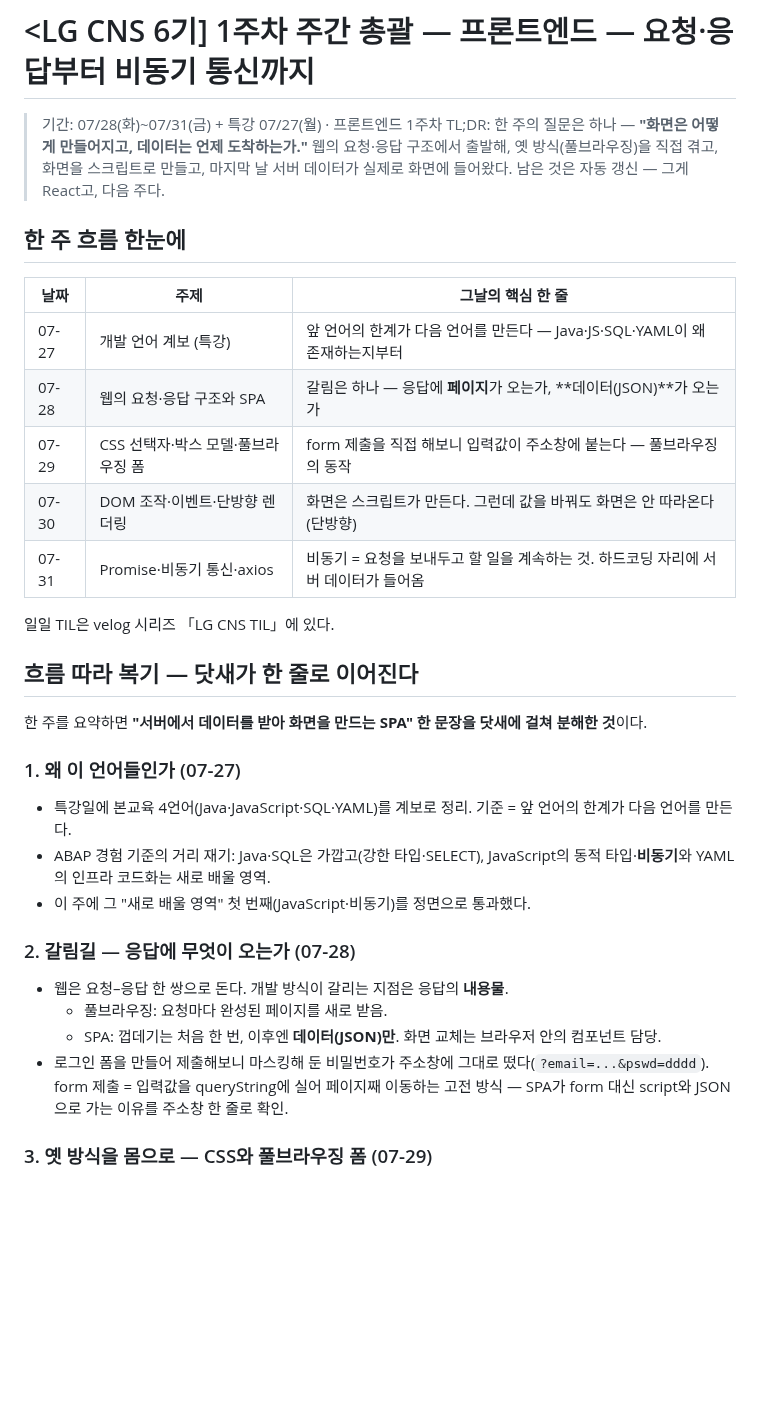
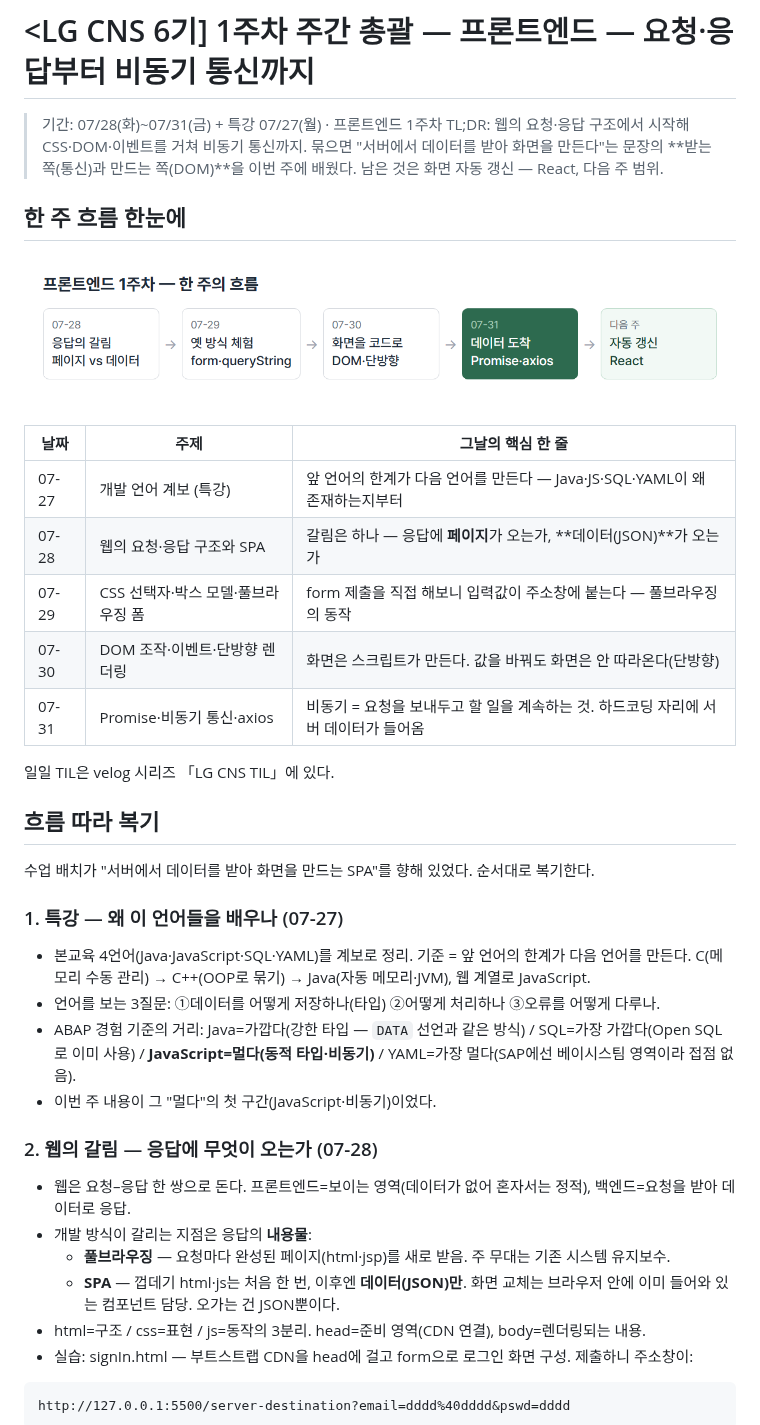
Before and after one commit to bapzzi/LG-CNS-6-TIL, a Markdown page: 본교육/2026-07-31-주간.md, the part around one of its changes. Rendered like a GitHub page; pictures changed too: 본교육/images/2026-07-31-02-주간흐름.png (added); blank space fills up the shorter version.

Commit message:
docs(lgcns): 1주차 주간 총괄 개고 — 톤 담백화·복기 구체화·몰랐다가 알게 된 것 체제 (+주간흐름 도식)
Co-Authored-By: Claude Fable 5 <noreply@anthropic.com>
Claude-Session: https://claude.ai/code/session_01KvkEMPRrvDWz4URR9nMewZ

````diff
--- a/본교육/2026-07-31-주간.md
+++ b/본교육/2026-07-31-주간.md
@@ -1,36 +1,43 @@
 # <LG CNS 6기] 1주차 주간 총괄 — 프론트엔드 — 요청·응답부터 비동기 통신까지
 
 > 기간: 07/28(화)~07/31(금) + 특강 07/27(월) · 프론트엔드 1주차
-> TL;DR: 한 주의 질문은 하나 — **"화면은 어떻게 만들어지고, 데이터는 언제 도착하는가."** 웹의 요청·응답 구조에서 출발해, 옛 방식(풀브라우징)을 직접 겪고, 화면을 스크립트로 만들고, 마지막 날 서버 데이터가 실제로 화면에 들어왔다. 남은 것은 자동 갱신 — 그게 React고, 다음 주다.
+> TL;DR: 웹의 요청·응답 구조에서 시작해 CSS·DOM·이벤트를 거쳐 비동기 통신까지. 묶으면 "서버에서 데이터를 받아 화면을 만든다"는 문장의 **받는 쪽(통신)과 만드는 쪽(DOM)**을 이번 주에 배웠다. 남은 것은 화면 자동 갱신 — React, 다음 주 범위.
 
 ## 한 주 흐름 한눈에
+
+![프론트엔드 1주차 — 한 주의 흐름](images/2026-07-31-02-주간흐름.png)
 
 | 날짜 | 주제 | 그날의 핵심 한 줄 |
 |------|------|------------------|
 | 07-27 | 개발 언어 계보 (특강) | 앞 언어의 한계가 다음 언어를 만든다 — Java·JS·SQL·YAML이 왜 존재하는지부터 |
 | 07-28 | 웹의 요청·응답 구조와 SPA | 갈림은 하나 — 응답에 **페이지**가 오는가, **데이터(JSON)**가 오는가 |
 | 07-29 | CSS 선택자·박스 모델·풀브라우징 폼 | form 제출을 직접 해보니 입력값이 주소창에 붙는다 — 풀브라우징의 동작 |
-| 07-30 | DOM 조작·이벤트·단방향 렌더링 | 화면은 스크립트가 만든다. 그런데 값을 바꿔도 화면은 안 따라온다(단방향) |
+| 07-30 | DOM 조작·이벤트·단방향 렌더링 | 화면은 스크립트가 만든다. 값을 바꿔도 화면은 안 따라온다(단방향) |
 | 07-31 | Promise·비동기 통신·axios | 비동기 = 요청을 보내두고 할 일을 계속하는 것. 하드코딩 자리에 서버 데이터가 들어옴 |
 
 일일 TIL은 velog 시리즈 「LG CNS TIL」에 있다.
 
-## 흐름 따라 복기 — 닷새가 한 줄로 이어진다
+## 흐름 따라 복기
 
-한 주를 요약하면 **"서버에서 데이터를 받아 화면을 만드는 SPA" 한 문장을 닷새에 걸쳐 분해한 것**이다.
+수업 배치가 "서버에서 데이터를 받아 화면을 만드는 SPA"를 향해 있었다. 순서대로 복기한다.
 
-### 1. 왜 이 언어들인가 (07-27)
+### 1. 특강 — 왜 이 언어들을 배우나 (07-27)
 
-- 특강일에 본교육 4언어(Java·JavaScript·SQL·YAML)를 계보로 정리. 기준 = 앞 언어의 한계가 다음 언어를 만든다.
-- ABAP 경험 기준의 거리 재기: Java·SQL은 가깝고(강한 타입·SELECT), JavaScript의 동적 타입·**비동기**와 YAML의 인프라 코드화는 새로 배울 영역.
-- 이 주에 그 "새로 배울 영역" 첫 번째(JavaScript·비동기)를 정면으로 통과했다.
+- 본교육 4언어(Java·JavaScript·SQL·YAML)를 계보로 정리. 기준 = 앞 언어의 한계가 다음 언어를 만든다. C(메모리 수동 관리) → C++(OOP로 묶기) → Java(자동 메모리·JVM), 웹 계열로 JavaScript.
+- 언어를 보는 3질문: ①데이터를 어떻게 저장하나(타입) ②어떻게 처리하나 ③오류를 어떻게 다루나.
+- ABAP 경험 기준의 거리: Java=가깝다(강한 타입 — `DATA` 선언과 같은 방식) / SQL=가장 가깝다(Open SQL로 이미 사용) / **JavaScript=멀다(동적 타입·비동기)** / YAML=가장 멀다(SAP에선 베이시스팀 영역이라 접점 없음).
+- 이번 주 내용이 그 "멀다"의 첫 구간(JavaScript·비동기)이었다.
 
-### 2. 갈림길 — 응답에 무엇이 오는가 (07-28)
+### 2. 웹의 갈림 — 응답에 무엇이 오는가 (07-28)
 
-- 웹은 요청–응답 한 쌍으로 돈다. 개발 방식이 갈리는 지점은 응답의 **내용물**.
-  - 풀브라우징: 요청마다 완성된 페이지를 새로 받음.
-  - SPA: 껍데기는 처음 한 번, 이후엔 **데이터(JSON)만**. 화면 교체는 브라우저 안의 컴포넌트 담당.
-- 로그인 폼을 만들어 제출해보니 마스킹해 둔 비밀번호가 주소창에 그대로 떴다(`?email=...&pswd=dddd`). form 제출 = 입력값을 queryString에 실어 페이지째 이동하는 고전 방식 — SPA가 form 대신 script와 JSON으로 가는 이유를 주소창 한 줄로 확인.
+- 웹은 요청–응답 한 쌍으로 돈다. 프론트엔드=보이는 영역(데이터가 없어 혼자서는 정적), 백엔드=요청을 받아 데이터로 응답.
+- 개발 방식이 갈리는 지점은 응답의 **내용물**:
+  - **풀브라우징** — 요청마다 완성된 페이지(html·jsp)를 새로 받음. 주 무대는 기존 시스템 유지보수.
+  - **SPA** — 껍데기 html·js는 처음 한 번, 이후엔 **데이터(JSON)만**. 화면 교체는 브라우저 안에 이미 들어와 있는 컴포넌트 담당. 오가는 건 JSON뿐이다.
+- html=구조 / css=표현 / js=동작의 3분리. head=준비 영역(CDN 연결), body=렌더링되는 내용.
+- 실습: signIn.html — 부트스트랩 CDN을 head에 걸고 form으로 로그인 화면 구성. 제출하니 주소창이:
 
-### 3. 옛 방식을 몸으로 — CSS와 풀브라우징 폼 (07-29)
+```text
+http://127.0.0.1:5500/server-destination?email=dddd%40dddd&pswd=dddd
+```
 
````
Also changed, not shown: other parts of 본교육/2026-07-31-주간.md (+87 -46 lines).
